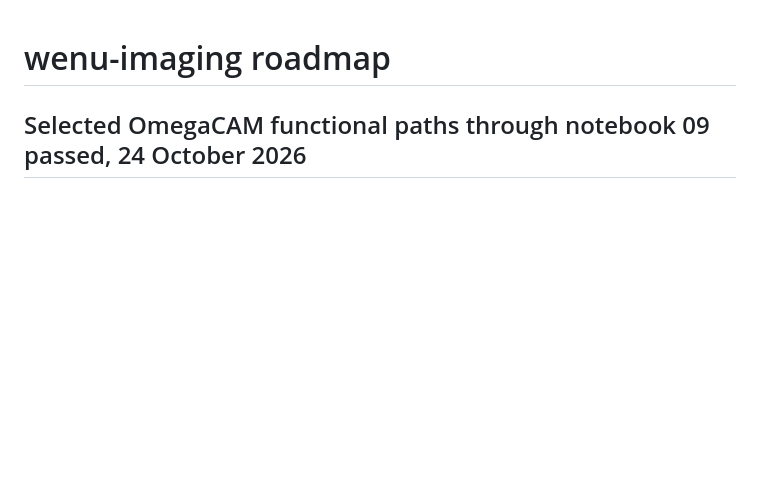
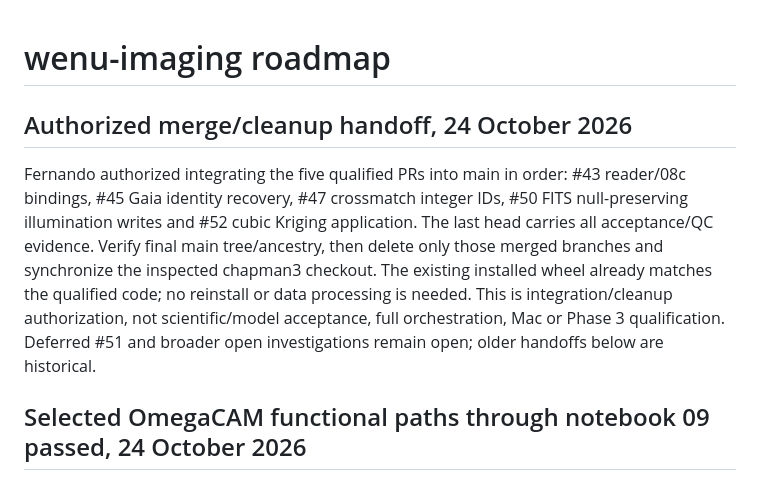
Before and after one commit to fselman/wenu-imaging, a Markdown page: docs/developer/roadmap.md, the part around the change. Drawn GitHub-style; blank space fills up the shorter version.

Commit message:
Document authorized integration and cleanup of qualified workflow branches

```diff
--- a/docs/developer/roadmap.md
+++ b/docs/developer/roadmap.md
@@ -1,4 +1,17 @@
 # wenu-imaging roadmap
+
+## Authorized merge/cleanup handoff, 24 October 2026
+
+Fernando authorized integrating the five qualified PRs into main in order:
+#43 reader/08c bindings, #45 Gaia identity recovery, #47 crossmatch integer IDs,
+#50 FITS null-preserving illumination writes and #52 cubic Kriging application.
+The last head carries all acceptance/QC evidence. Verify final main tree/ancestry,
+then delete only those merged branches and synchronize the inspected chapman3
+checkout. The existing installed wheel already matches the qualified code; no
+reinstall or data processing is needed. This is integration/cleanup authorization,
+not scientific/model acceptance, full orchestration, Mac or Phase 3 qualification.
+Deferred #51 and broader open investigations remain open; older handoffs below
+are historical.
 
 ## Selected OmegaCAM functional paths through notebook 09 passed, 24 October 2026
 
```
Also changed, not shown: AGENTS.md (+8 -7 lines), docs/developer/agent-instructions.md (+12 -0 lines).
